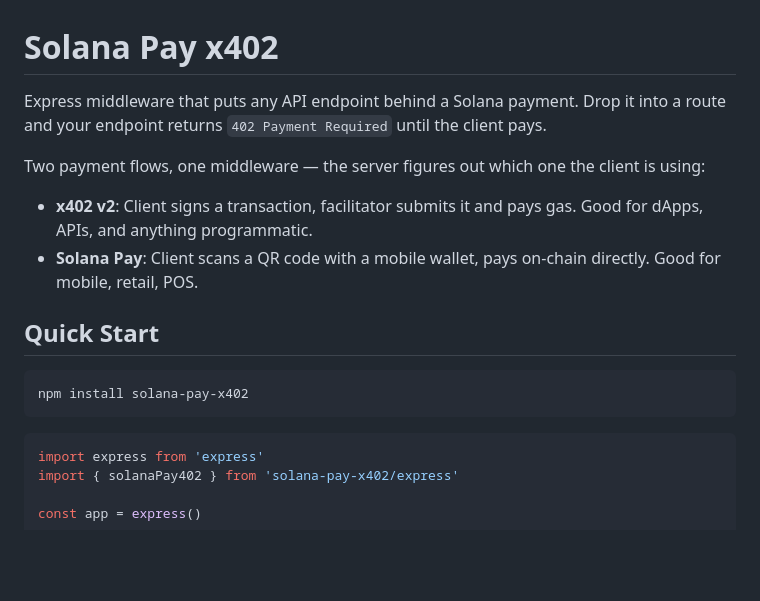
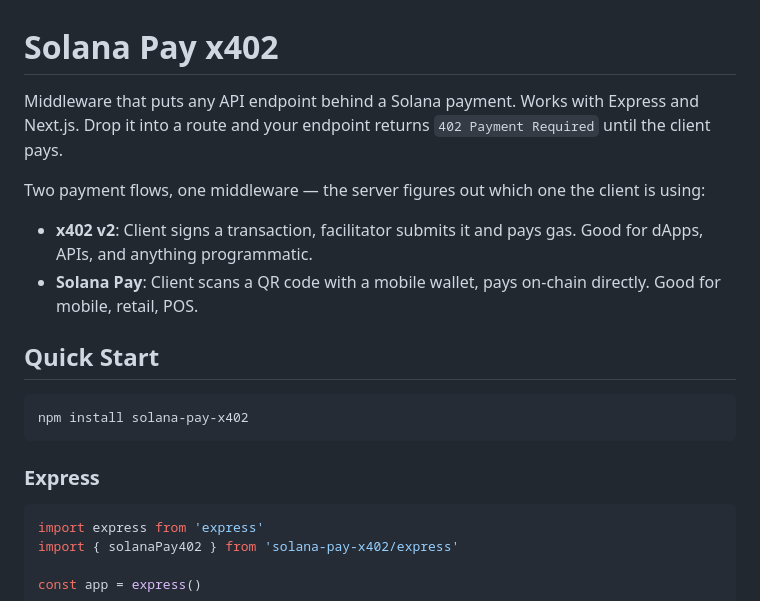
Before and after one commit to sanniekwan1214/solana-pay-x402, a Markdown page: README.md, the part around one of its changes. Drawn GitHub-style; blank space fills up the shorter version.

````diff
--- a/README.md
+++ b/README.md
@@ -1,6 +1,6 @@
 # Solana Pay x402
 
-Express middleware that puts any API endpoint behind a Solana payment. Drop it into a route and your endpoint returns `402 Payment Required` until the client pays.
+Middleware that puts any API endpoint behind a Solana payment. Works with Express and Next.js. Drop it into a route and your endpoint returns `402 Payment Required` until the client pays.
 
 Two payment flows, one middleware — the server figures out which one the client is using:
 
@@ -12,6 +12,8 @@ Two payment flows, one middleware — the server figures out which one the clien
 ```bash
 npm install solana-pay-x402
 ```
+
+### Express
 
 ```typescript
 import express from 'express'
````
Also changed, not shown: other parts of README.md (+87 -3 lines).
